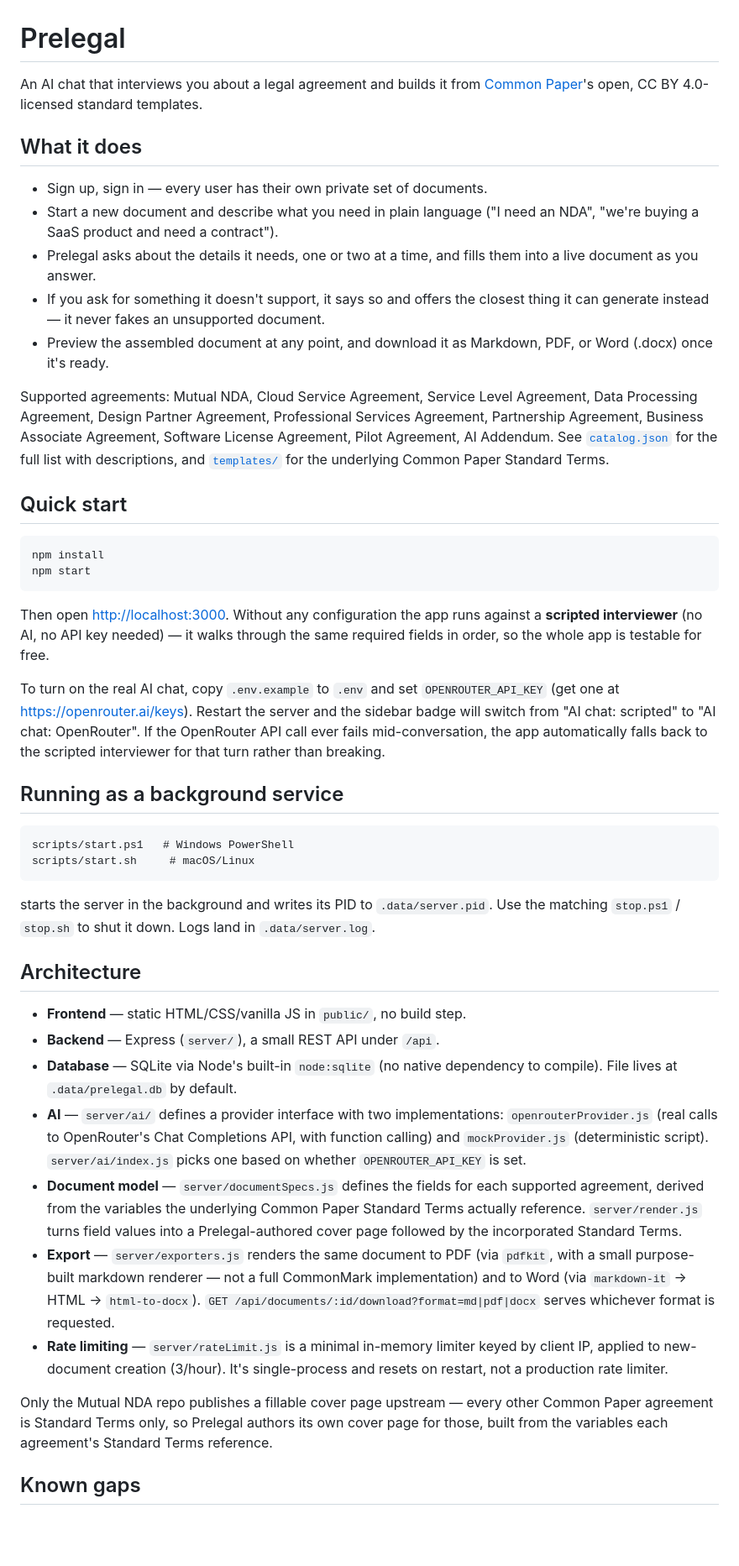
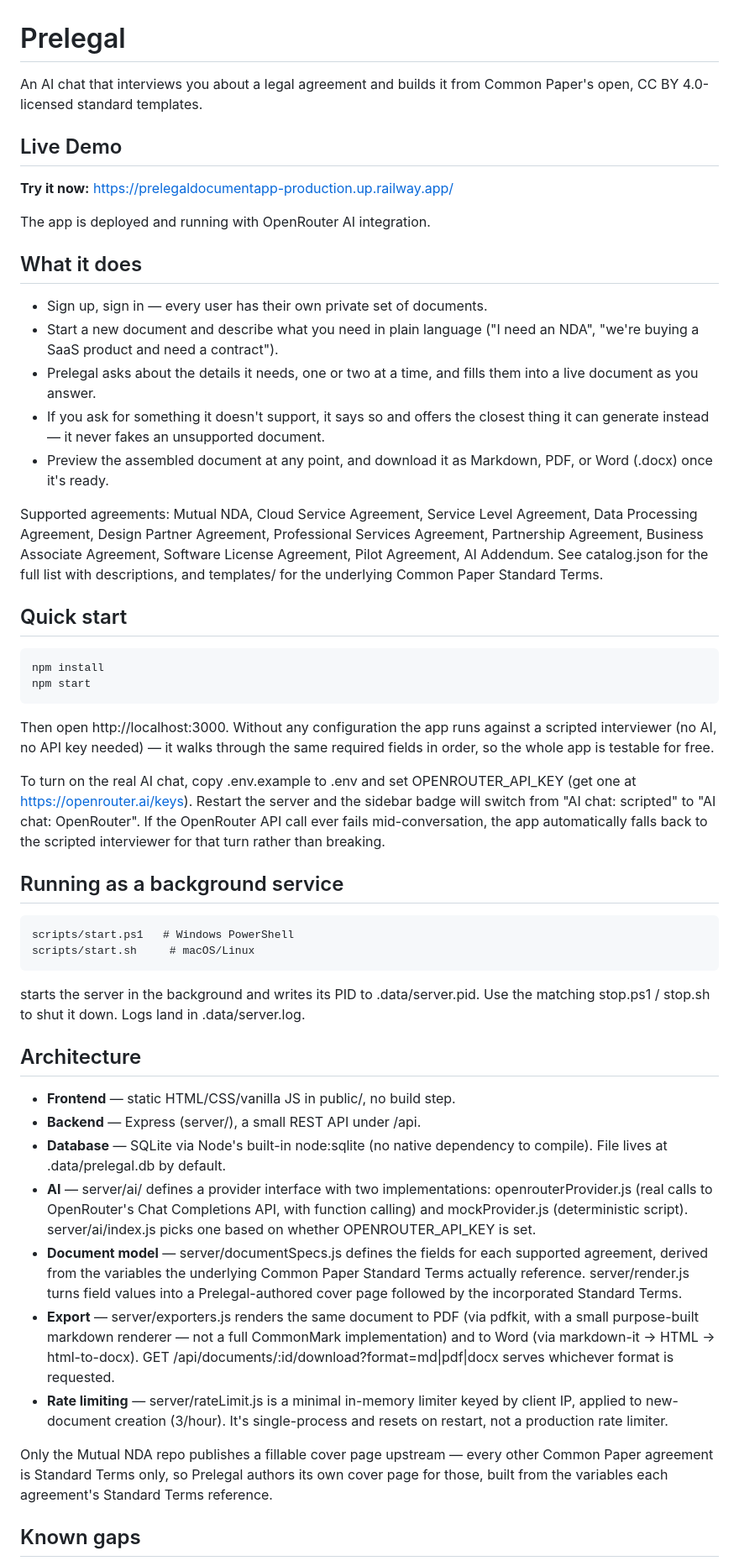
Before and after one commit to Paul-Orlando/prelegal_document_app, a Markdown page: README.md, the part around one of its changes. Shown at 84% size. GitHub-like rendering; blank space fills up the shorter version.

````diff
--- a/README.md
+++ b/README.md
@@ -1,28 +1,22 @@
 # Prelegal
 
-An AI chat that interviews you about a legal agreement and builds it from
-[Common Paper](https://commonpaper.com)'s open, CC BY 4.0-licensed standard
-templates.
+An AI chat that interviews you about a legal agreement and builds it from Common Paper's open, CC BY 4.0-licensed standard templates.
+
+## Live Demo
+
+**Try it now:** https://prelegaldocumentapp-production.up.railway.app/
+
+The app is deployed and running with OpenRouter AI integration.
 
 ## What it does
 
 - Sign up, sign in — every user has their own private set of documents.
-- Start a new document and describe what you need in plain language ("I need
-  an NDA", "we're buying a SaaS product and need a contract").
-- Prelegal asks about the details it needs, one or two at a time, and fills
-  them into a live document as you answer.
-- If you ask for something it doesn't support, it says so and offers the
-  closest thing it can generate instead — it never fakes an unsupported
-  document.
-- Preview the assembled document at any point, and download it as Markdown,
-  PDF, or Word (.docx) once it's ready.
+- Start a new document and describe what you need in plain language ("I need an NDA", "we're buying a SaaS product and need a contract").
+- Prelegal asks about the details it needs, one or two at a time, and fills them into a live document as you answer.
+- If you ask for something it doesn't support, it says so and offers the closest thing it can generate instead — it never fakes an unsupported document.
+- Preview the assembled document at any point, and download it as Markdown, PDF, or Word (.docx) once it's ready.
 
-Supported agreements: Mutual NDA, Cloud Service Agreement, Service Level
-Agreement, Data Processing Agreement, Design Partner Agreement, Professional
-Services Agreement, Partnership Agreement, Business Associate Agreement,
-Software License Agreement, Pilot Agreement, AI Addendum. See
-[`catalog.json`](catalog.json) for the full list with descriptions, and
-[`templates/`](templates/) for the underlying Common Paper Standard Terms.
+Supported agreements: Mutual NDA, Cloud Service Agreement, Service Level Agreement, Data Processing Agreement, Design Partner Agreement, Professional Services Agreement, Partnership Agreement, Business Associate Agreement, Software License Agreement, Pilot Agreement, AI Addendum. See catalog.json for the full list with descriptions, and templates/ for the underlying Common Paper Standard Terms.
 
 ## Quick start
 
@@ -31,17 +25,9 @@ npm install
 npm start
 ```
 
-Then open <http://localhost:3000>. Without any configuration the app runs
-against a **scripted interviewer** (no AI, no API key needed) — it walks
-through the same required fields in order, so the whole app is testable for
-free.
+Then open http://localhost:3000. Without any configuration the app runs against a scripted interviewer (no AI, no API key needed) — it walks through the same required fields in order, so the whole app is testable for free.
 
-To turn on the real AI chat, copy `.env.example` to `.env` and set
-`OPENROUTER_API_KEY` (get one at https://openrouter.ai/keys). Restart
-the server and the sidebar badge will switch from "AI chat: scripted" to "AI
-chat: OpenRouter". If the OpenRouter API call ever fails mid-conversation, the
-app automatically falls back to the scripted interviewer for that turn rather
-than breaking.
+To turn on the real AI chat, copy .env.example to .env and set OPENROUTER_API_KEY (get one at https://openrouter.ai/keys). Restart the server and the sidebar badge will switch from "AI chat: scripted" to "AI chat: OpenRouter". If the OpenRouter API call ever fails mid-conversation, the app automatically falls back to the scripted interviewer for that turn rather than breaking.
 
 ## Running as a background service
 
@@ -50,39 +36,19 @@ scripts/start.ps1   # Windows PowerShell
 scripts/start.sh     # macOS/Linux
 ```
 
-starts the server in the background and writes its PID to `.data/server.pid`.
-Use the matching `stop.ps1` / `stop.sh` to shut it down. Logs land in
-`.data/server.log`.
+starts the server in the background and writes its PID to .data/server.pid. Use the matching stop.ps1 / stop.sh to shut it down. Logs land in .data/server.log.
 
 ## Architecture
 
-- **Frontend** — static HTML/CSS/vanilla JS in `public/`, no build step.
-- **Backend** — Express (`server/`), a small REST API under `/api`.
-- **Database** — SQLite via Node's built-in `node:sqlite` (no native
-  dependency to compile). File lives at `.data/prelegal.db` by default.
-- **AI** — `server/ai/` defines a provider interface with two
-  implementations: `openrouterProvider.js` (real calls to OpenRouter's Chat
-  Completions API, with function calling) and `mockProvider.js`
-  (deterministic script). `server/ai/index.js` picks one based on whether
-  `OPENROUTER_API_KEY` is set.
-- **Document model** — `server/documentSpecs.js` defines the fields for each
-  supported agreement, derived from the variables the underlying Common Paper
-  Standard Terms actually reference. `server/render.js` turns field values
-  into a Prelegal-authored cover page followed by the incorporated Standard
-  Terms.
-- **Export** — `server/exporters.js` renders the same document to PDF
-  (via `pdfkit`, with a small purpose-built markdown renderer — not a full
-  CommonMark implementation) and to Word (via `markdown-it` → HTML →
-  `html-to-docx`). `GET /api/documents/:id/download?format=md|pdf|docx`
-  serves whichever format is requested.
-- **Rate limiting** — `server/rateLimit.js` is a minimal in-memory limiter
-  keyed by client IP, applied to new-document creation (3/hour). It's
-  single-process and resets on restart, not a production rate limiter.
+- **Frontend** — static HTML/CSS/vanilla JS in public/, no build step.
+- **Backend** — Express (server/), a small REST API under /api.
+- **Database** — SQLite via Node's built-in node:sqlite (no native dependency to compile). File lives at .data/prelegal.db by default.
+- **AI** — server/ai/ defines a provider interface with two implementations: openrouterProvider.js (real calls to OpenRouter's Chat Completions API, with function calling) and mockProvider.js (deterministic script). server/ai/index.js picks one based on whether OPENROUTER_API_KEY is set.
+- **Document model** — server/documentSpecs.js defines the fields for each supported agreement, derived from the variables the underlying Common Paper Standard Terms actually reference. server/render.js turns field values into a Prelegal-authored cover page followed by the incorporated Standard Terms.
+- **Export** — server/exporters.js renders the same document to PDF (via pdfkit, with a small purpose-built markdown renderer — not a full CommonMark implementation) and to Word (via markdown-it → HTML → html-to-docx). GET /api/documents/:id/download?format=md|pdf|docx serves whichever format is requested.
+- **Rate limiting** — server/rateLimit.js is a minimal in-memory limiter keyed by client IP, applied to new-document creation (3/hour). It's single-process and resets on restart, not a production rate limiter.
 
-Only the Mutual NDA repo publishes a fillable cover page upstream — every
-other Common Paper agreement is Standard Terms only, so Prelegal authors its
-own cover page for those, built from the variables each agreement's Standard
-Terms reference.
+Only the Mutual NDA repo publishes a fillable cover page upstream — every other Common Paper agreement is Standard Terms only, so Prelegal authors its own cover page for those, built from the variables each agreement's Standard Terms reference.
 
 ## Known gaps
 
````
Also changed, not shown: other parts of README.md (+5 -19 lines).
